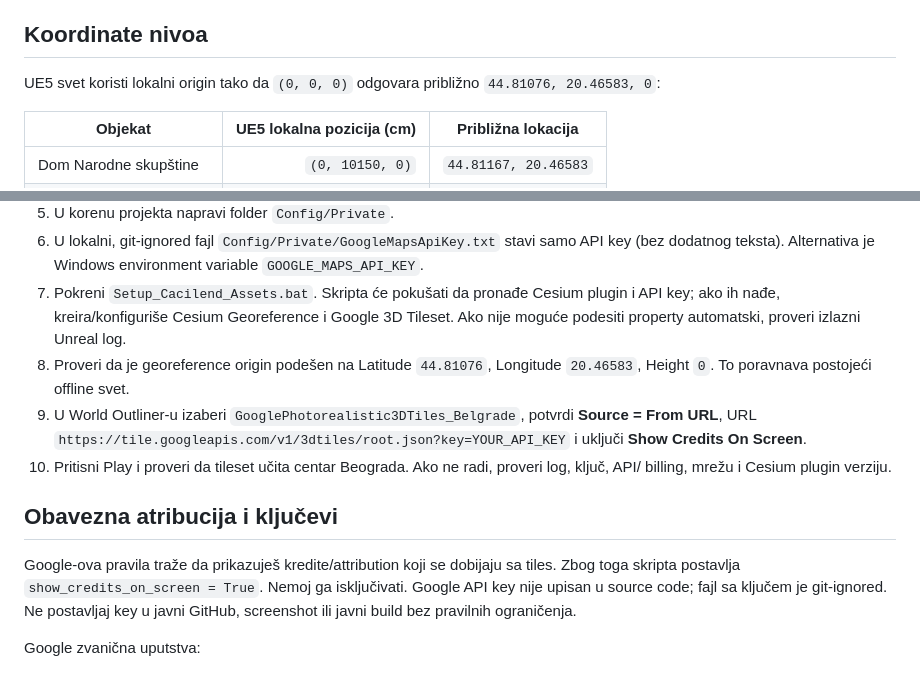
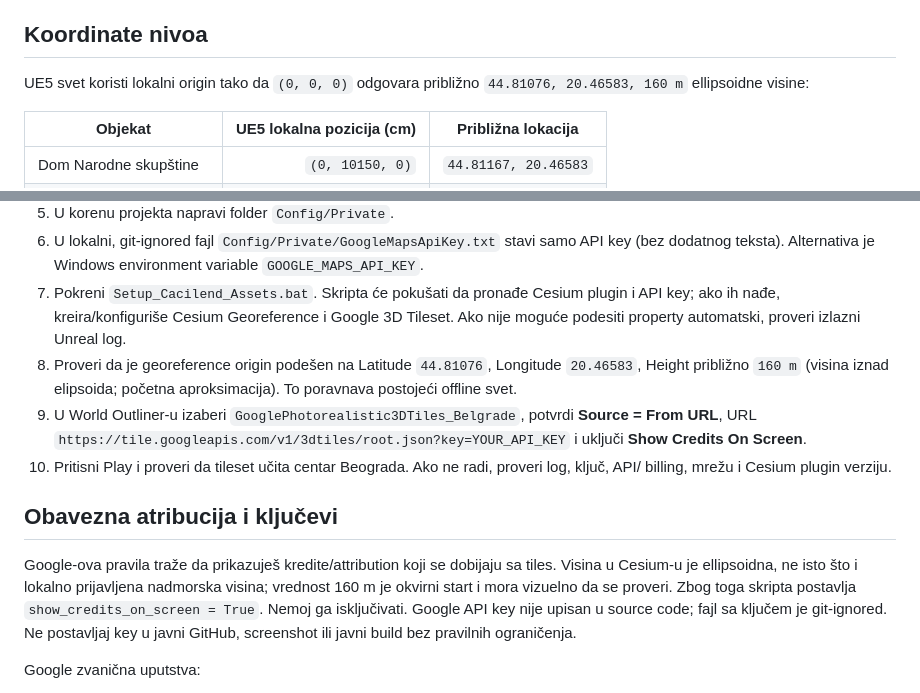
Before and after one commit to milosgnjidicenquiries/cacilend-skupstina-fps, a Markdown page: Docs/GOOGLE_EARTH_CESIUM_SETUP_SR.md, 2 parts joined by grey strips. GitHub-like rendering.

Commit message:
Document ellipsoidal height alignment for Google 3D Tiles

```diff
--- a/Docs/GOOGLE_EARTH_CESIUM_SETUP_SR.md
+++ b/Docs/GOOGLE_EARTH_CESIUM_SETUP_SR.md
@@ -4,7 +4,7 @@ Ovo je opcioni dodatak glavnom UE5 FPS projektu. Geometrija zgrada i parka ostaj
 
 ## Koordinate nivoa
 
-UE5 svet koristi lokalni origin tako da `(0, 0, 0)` odgovara približno `44.81076, 20.46583, 0`:
+UE5 svet koristi lokalni origin tako da `(0, 0, 0)` odgovara približno `44.81076, 20.46583, 160 m` ellipsoidne visine:
 
 | Objekat | UE5 lokalna pozicija (cm) | Približna lokacija |
 | --- | ---: | --- |
@@ -24,13 +24,13 @@ Ovo su okvirne, lokalno skalirane koordinate za igranje — nisu geodetski surve
 5. U korenu projekta napravi folder `Config/Private`.
 6. U lokalni, git-ignored fajl `Config/Private/GoogleMapsApiKey.txt` stavi samo API key (bez dodatnog teksta). Alternativa je Windows environment variable `GOOGLE_MAPS_API_KEY`.
 7. Pokreni `Setup_Cacilend_Assets.bat`. Skripta će pokušati da pronađe Cesium plugin i API key; ako ih nađe, kreira/konfiguriše Cesium Georeference i Google 3D Tileset. Ako nije moguće podesiti property automatski, proveri izlazni Unreal log.
-8. Proveri da je georeference origin podešen na Latitude `44.81076`, Longitude `20.46583`, Height `0`. To poravnava postojeći offline svet.
+8. Proveri da je georeference origin podešen na Latitude `44.81076`, Longitude `20.46583`, Height približno `160 m` (visina iznad elipsoida; početna aproksimacija). To poravnava postojeći offline svet.
 9. U World Outliner-u izaberi `GooglePhotorealistic3DTiles_Belgrade`, potvrdi **Source = From URL**, URL `https://tile.googleapis.com/v1/3dtiles/root.json?key=YOUR_API_KEY` i uključi **Show Credits On Screen**.
 10. Pritisni Play i proveri da tileset učita centar Beograda. Ako ne radi, proveri log, ključ, API/ billing, mrežu i Cesium plugin verziju.
 
 ## Obavezna atribucija i ključevi
 
-Google-ova pravila traže da prikazuješ kredite/attribution koji se dobijaju sa tiles. Zbog toga skripta postavlja `show_credits_on_screen = True`. Nemoj ga isključivati. Google API key nije upisan u source code; fajl sa ključem je git-ignored. Ne postavljaj key u javni GitHub, screenshot ili javni build bez pravilnih ograničenja.
+Google-ova pravila traže da prikazuješ kredite/attribution koji se dobijaju sa tiles. Visina u Cesium-u je ellipsoidna, ne isto što i lokalno prijavljena nadmorska visina; vrednost 160 m je okvirni start i mora vizuelno da se proveri. Zbog toga skripta postavlja `show_credits_on_screen = True`. Nemoj ga isključivati. Google API key nije upisan u source code; fajl sa ključem je git-ignored. Ne postavljaj key u javni GitHub, screenshot ili javni build bez pravilnih ograničenja.
 
 Google zvanična uputstva:
 - [Map Tiles API overview](https://developers.google.com/maps/documentation/tile/overview)
```
